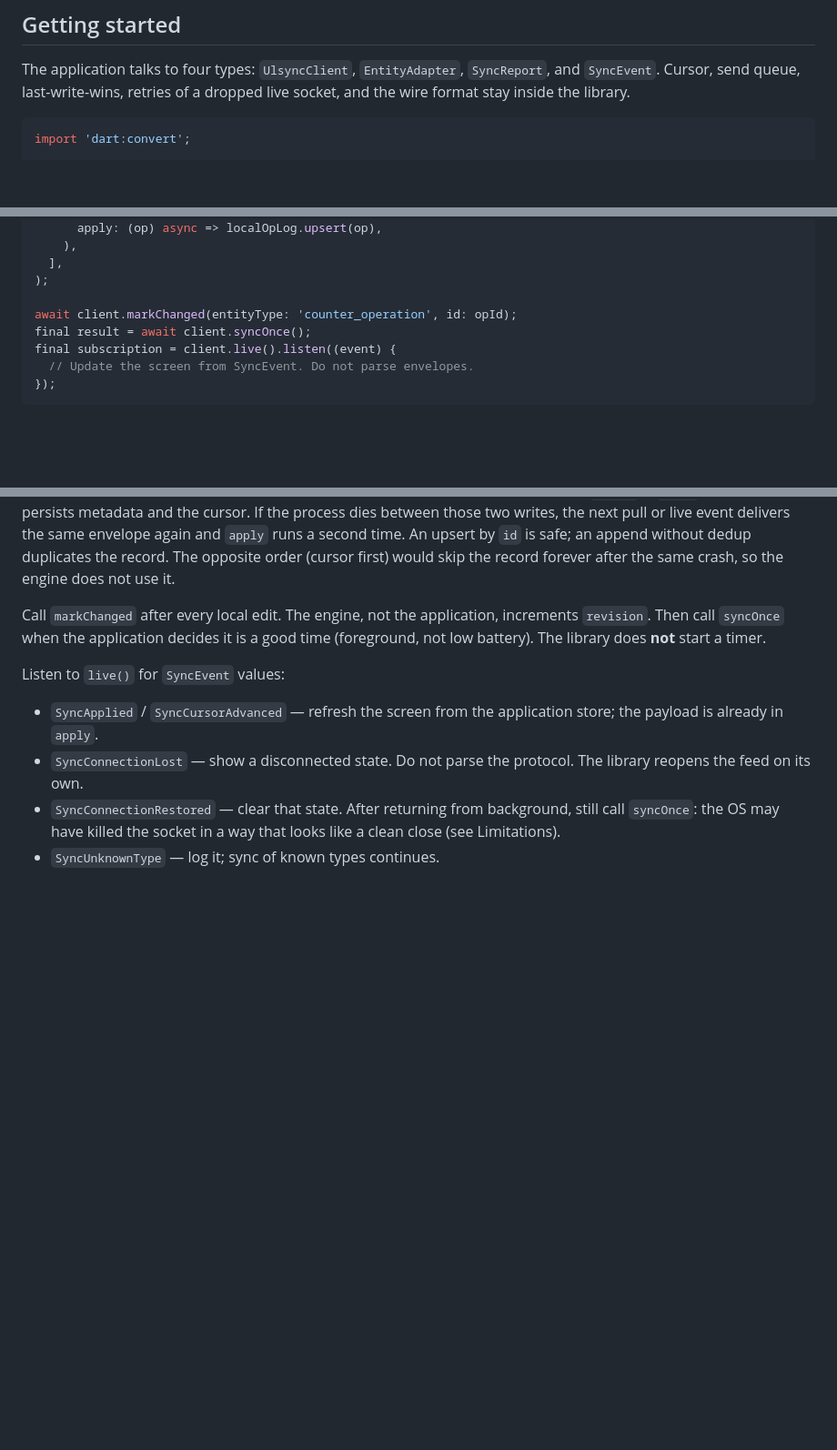
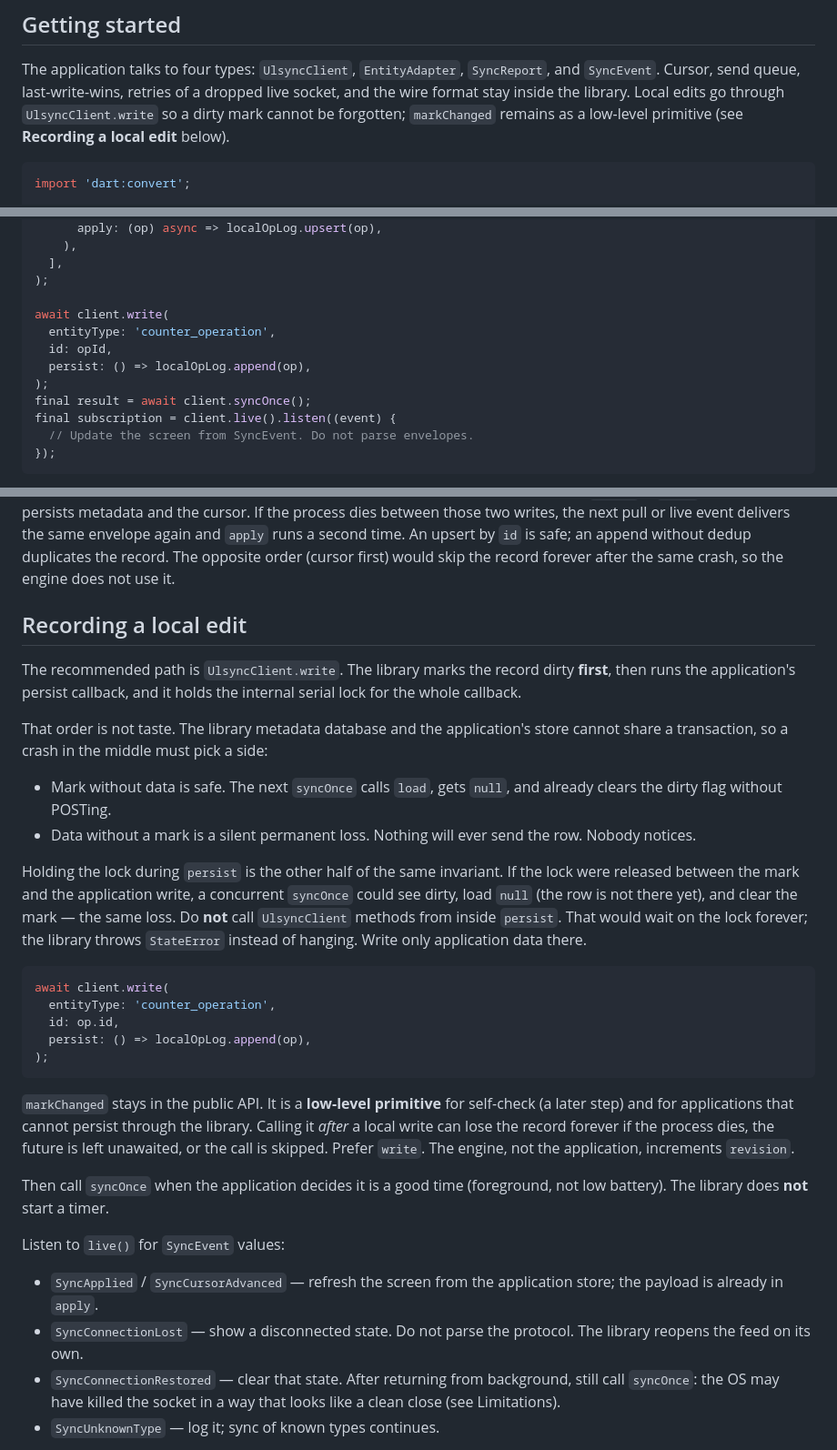
Before and after one commit to ValeriusGC/ulsync-dart, a Markdown page: README.md, 3 parts joined by grey strips. Shown at 91% size. Drawn GitHub-style; blank space fills up the shorter version.

Commit message:
docs(engine): describe write-through and the risk of the low-level mark
A separate markChanged after a local write can be skipped, left
unawaited, or lost to a crash. The README must name write as the
path before the code exists.

Ref #14

Co-authored-by: Cursor <cursoragent@cursor.com>

````diff
--- a/README.md
+++ b/README.md
@@ -43,6 +43,9 @@ Do not run `flutter pub add ulsync` — the package is not on pub.dev.
 The application talks to four types: `UlsyncClient`, `EntityAdapter`,
 `SyncReport`, and `SyncEvent`. Cursor, send queue, last-write-wins, retries
 of a dropped live socket, and the wire format stay inside the library.
+Local edits go through `UlsyncClient.write` so a dirty mark cannot be
+forgotten; `markChanged` remains as a low-level primitive (see **Recording
+a local edit** below).
 
 ```dart
 import 'dart:convert';
@@ -74,7 +77,11 @@ final client = UlsyncClient(
   ],
 );
 
-await client.markChanged(entityType: 'counter_operation', id: opId);
+await client.write(
+  entityType: 'counter_operation',
+  id: opId,
+  persist: () => localOpLog.append(op),
+);
 final result = await client.syncOnce();
 final subscription = client.live().listen((event) {
   // Update the screen from SyncEvent. Do not parse envelopes.
@@ -138,10 +145,46 @@ upsert by `id` is safe; an append without dedup duplicates the record.
 The opposite order (cursor first) would skip the record forever after
 the same crash, so the engine does not use it.
 
-Call `markChanged` after every local edit. The engine, not the
-application, increments `revision`. Then call `syncOnce` when the
-application decides it is a good time (foreground, not low battery).
-The library does **not** start a timer.
+## Recording a local edit
+
+The recommended path is `UlsyncClient.write`. The library marks the record
+dirty **first**, then runs the application's persist callback, and it holds
+the internal serial lock for the whole callback.
+
+That order is not taste. The library metadata database and the
+application's store cannot share a transaction, so a crash in the middle
+must pick a side:
+
+- Mark without data is safe. The next `syncOnce` calls `load`, gets
+  `null`, and already clears the dirty flag without POSTing.
+- Data without a mark is a silent permanent loss. Nothing will ever
+  send the row. Nobody notices.
+
+Holding the lock during `persist` is the other half of the same
+invariant. If the lock were released between the mark and the
+application write, a concurrent `syncOnce` could see dirty, load
+`null` (the row is not there yet), and clear the mark — the same
+loss. Do **not** call `UlsyncClient` methods from inside `persist`.
+That would wait on the lock forever; the library throws `StateError`
+instead of hanging. Write only application data there.
+
+```dart
+await client.write(
+  entityType: 'counter_operation',
+  id: op.id,
+  persist: () => localOpLog.append(op),
+);
+```
+
+`markChanged` stays in the public API. It is a **low-level primitive**
+for self-check (a later step) and for applications that cannot persist
+through the library. Calling it *after* a local write can lose the
+record forever if the process dies, the future is left unawaited, or
+the call is skipped. Prefer `write`. The engine, not the application,
+increments `revision`.
+
+Then call `syncOnce` when the application decides it is a good time
+(foreground, not low battery). The library does **not** start a timer.
 
 Listen to `live()` for `SyncEvent` values:
 
````
Also changed, not shown: other parts of README.md (+2 -2 lines).
